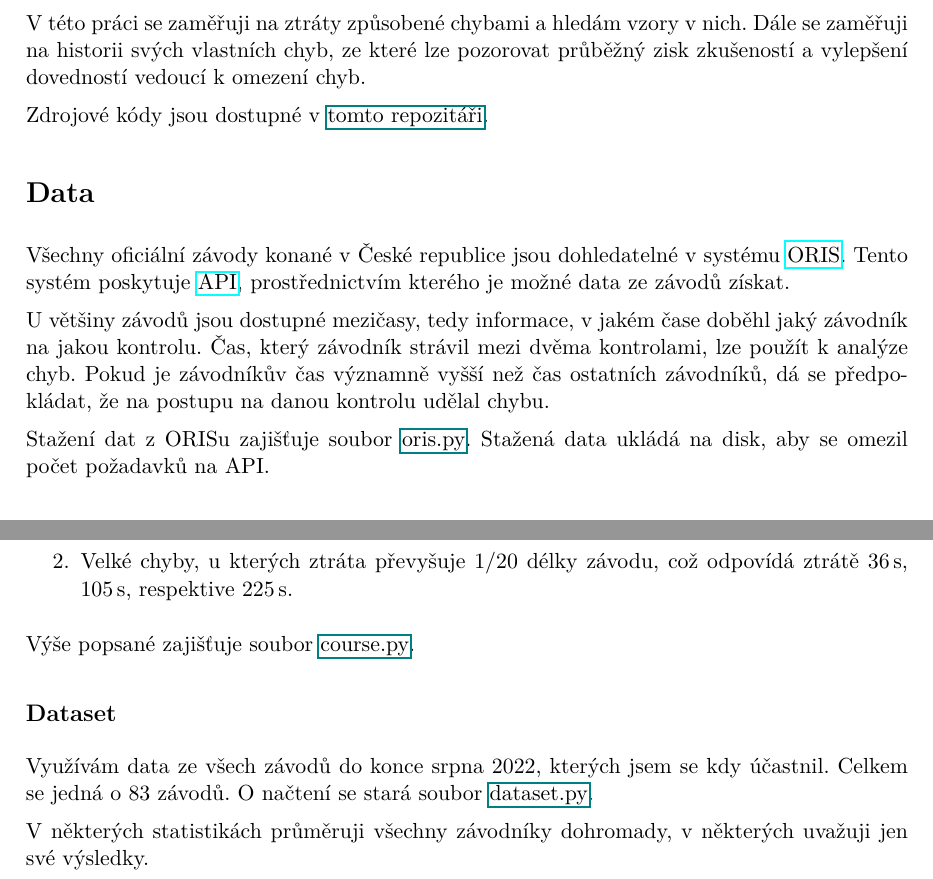
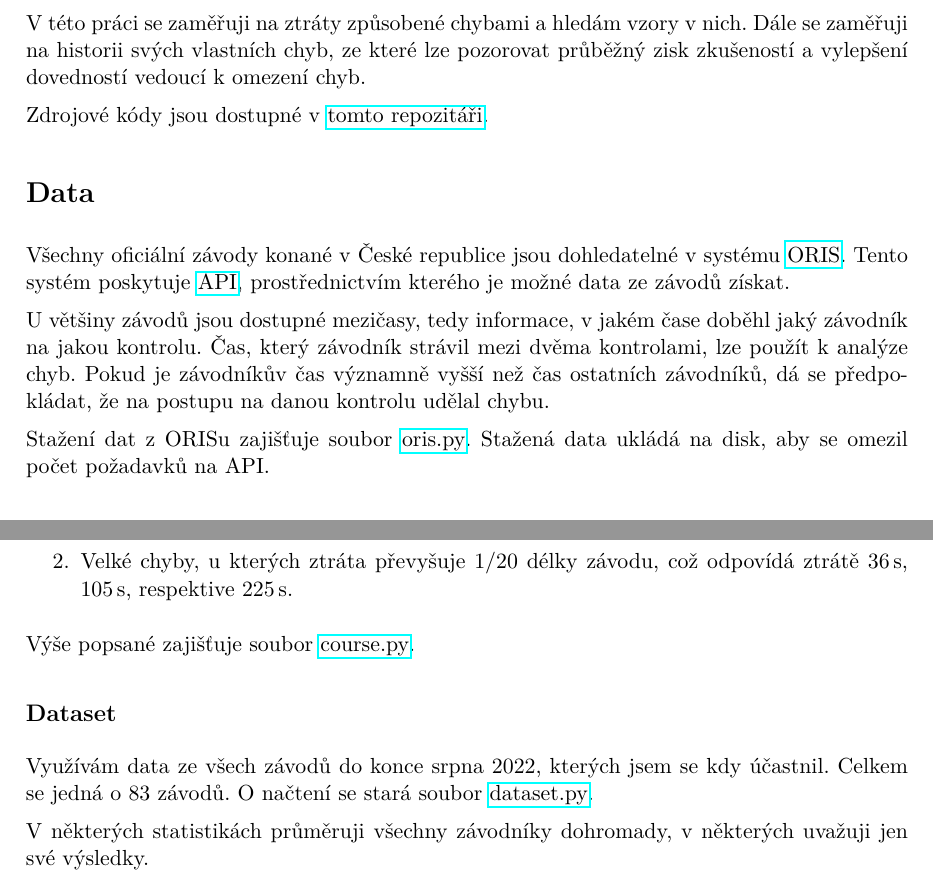
Before and after one commit to kulisak12/mistake-stats, a LaTeX document (mistakes.tex): two parts of pages 2 and 3 of 4, joined at a grey line, cut so that both start at the same text. Compiled offline with pdfLaTeX.

Commit message:
Add links

```diff
--- a/mistakes.tex
+++ b/mistakes.tex
@@ -29,7 +29,8 @@ V této práci se zaměřuji na ztráty způsobené chybami a hledám vzory v ni
 se zaměřuji na historii svých vlastních chyb, ze které lze pozorovat průběžný
 zisk zkušeností a vylepšení dovedností vedoucí k omezení chyb.
 
-Zdrojové kódy jsou dostupné v \href{TODO}{tomto repozitáři}.
+Zdrojové kódy jsou dostupné v
+\href{https://github.com/kulisak12/mistake-stats}{tomto repozitáři}.
 
 \section*{Data}
 
@@ -44,8 +45,9 @@ kontrolami, lze použít k analýze chyb. Pokud je závodníkův čas významně
 než čas ostatních závodníků, dá se předpokládat, že na postupu na danou kontrolu
 udělal chybu.
 
-Stažení dat z ORISu zajišťuje soubor \href{TODO}{oris.py}. Stažená data ukládá na disk,
-aby se omezil počet požadavků na API.
+Stažení dat z ORISu zajišťuje soubor
+\href{https://github.com/kulisak12/mistake-stats/blob/main/oris.py}{oris.py}.
+Stažená data ukládá na disk, aby se omezil počet požadavků na API.
 
 \subsection*{Zpracování}
 
@@ -91,12 +93,14 @@ Rozhodl jsem se zavést dvě třídy chyb:
     odpovídá ztrátě $36\,\rm s$, $105\,\rm s$, respektive $225\,\rm s$.
 \end{enumerate}
 
-Výše popsané zajišťuje soubor \href{TODO}{course.py}.
+Výše popsané zajišťuje soubor
+\href{https://github.com/kulisak12/mistake-stats/blob/main/course.py}{course.py}.
 
 \subsection*{Dataset}
 
 Využívám data ze všech závodů do konce srpna 2022, kterých jsem se kdy účastnil.
-Celkem se jedná o 83 závodů. O načtení se stará soubor \href{TODO}{dataset.py}.
+Celkem se jedná o 83 závodů. O načtení se stará soubor
+\href{https://github.com/kulisak12/mistake-stats/blob/main/dataset.py}{dataset.py}.
 
 V některých statistikách průměruji všechny závodníky dohromady, v některých
 uvažuji jen své výsledky.
```
